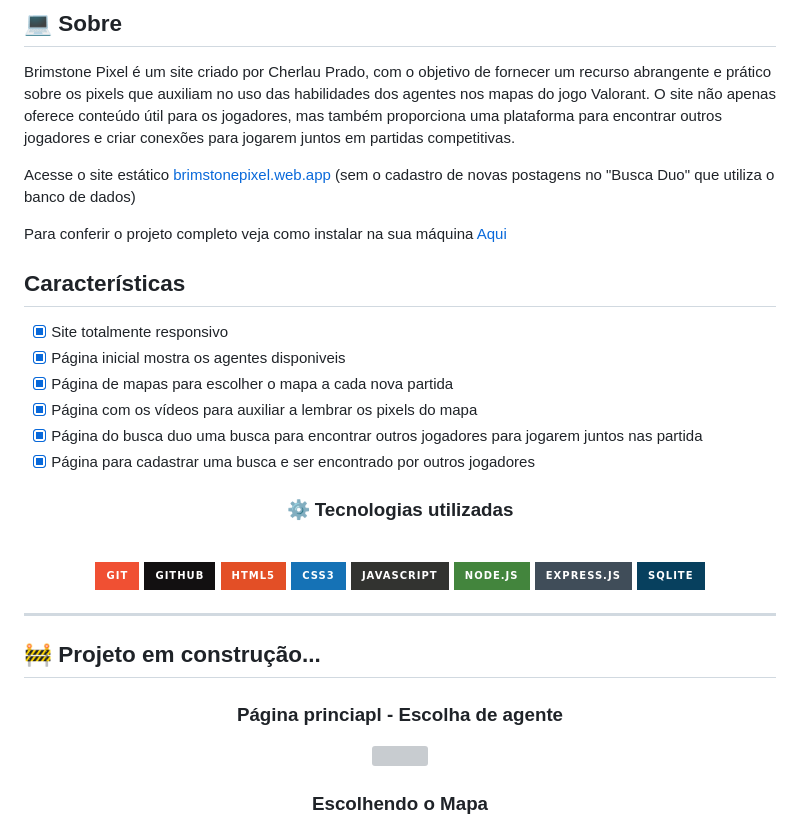
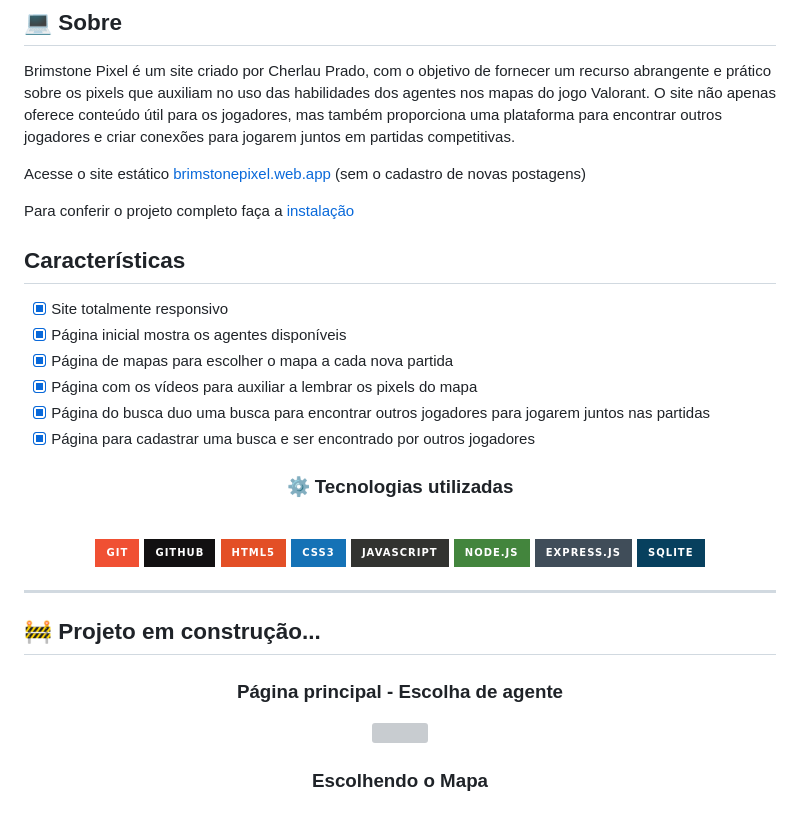
Before and after one commit to cherPrado/BrimstonePixel, a Markdown page: README.md, the part around the change. Rendered like a GitHub page; badges without logos; grey boxes are pictures that could not be loaded.

```diff
--- a/README.md
+++ b/README.md
@@ -12,18 +12,17 @@
 
 Brimstone Pixel é um site criado por Cherlau Prado, com o objetivo de fornecer um recurso abrangente e prático sobre os pixels que auxiliam no uso das habilidades dos agentes nos mapas do jogo Valorant. O site não apenas oferece conteúdo útil para os jogadores, mas também proporciona uma plataforma para encontrar outros jogadores e criar conexões para jogarem juntos em partidas competitivas.
 
-Acesse o site estático <a href="https://brimstonepixel.web.app/">brimstonepixel.web.app</a> (sem o cadastro de novas postagens no "Busca Duo" que utiliza o banco de dados)
+Acesse o site estático <a href="https://brimstonepixel.web.app/">brimstonepixel.web.app</a> (sem o cadastro de novas postagens)
 
-Para conferir o projeto completo veja como instalar na sua máquina <a href="#-Instal">Aqui</a>
-
+Para conferir o projeto completo faça a <a href="#-Instal">instalação</a>
 
 ## Características
 
 - [x] Site totalmente responsivo
-- [x] Página inicial mostra os agentes disponiveis
+- [x] Página inicial mostra os agentes disponíveis
 - [x] Página de mapas para escolher o mapa a cada nova partida
 - [x] Página com os vídeos para auxiliar a lembrar os pixels do mapa
-- [x] Página do busca duo uma busca para encontrar outros jogadores para jogarem juntos nas partida
+- [x] Página do busca duo uma busca para encontrar outros jogadores para jogarem juntos nas partidas
 - [x] Página para cadastrar uma busca e ser encontrado por outros jogadores
 
 <h3 align="center">
@@ -44,7 +43,7 @@ Para conferir o projeto completo veja como instalar na sua máquina <a href="#-I
 
 <h2 id="-Projeto"> 🚧 Projeto em construção... </h2>
 
-<h3 align="center">Página princiapl - Escolha de agente
+<h3 align="center">Página principal - Escolha de agente
   <p></p>
   <img src="./.github/tela1.png" width="700px"/>
 </h3>
```
